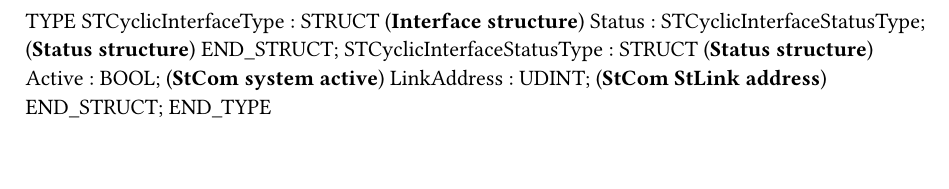
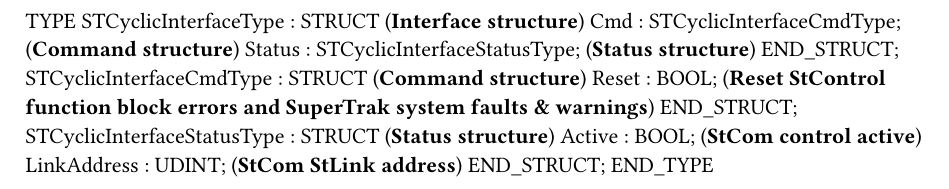
Before and after one commit to BnR-US-Midwest/SuperTrakProject, a Typst document (Logical/Tasks/STCyclic/STCyclic.typ): part of the page, cut so that both start at the same text. Compiled offline with Typst 0.15.

Commit message:
Rename variables to improve readability, comment declaration files, add reset command

```diff
--- a/Logical/Tasks/STCyclic/STCyclic.typ
+++ b/Logical/Tasks/STCyclic/STCyclic.typ
@@ -1,10 +1,14 @@
 
 TYPE
 	STCyclicInterfaceType : 	STRUCT  (*Interface structure*)
+		Cmd : STCyclicInterfaceCmdType; (*Command structure*)
 		Status : STCyclicInterfaceStatusType; (*Status structure*)
 	END_STRUCT;
+	STCyclicInterfaceCmdType : 	STRUCT  (*Command structure*)
+		Reset : BOOL; (*Reset StControl function block errors and SuperTrak system faults & warnings*)
+	END_STRUCT;
 	STCyclicInterfaceStatusType : 	STRUCT  (*Status structure*)
-		Active : BOOL; (*StCom system active*)
+		Active : BOOL; (*StCom control active*)
 		LinkAddress : UDINT; (*StCom StLink address*)
 	END_STRUCT;
 END_TYPE
```
Also changed, not shown: 7 other files.
